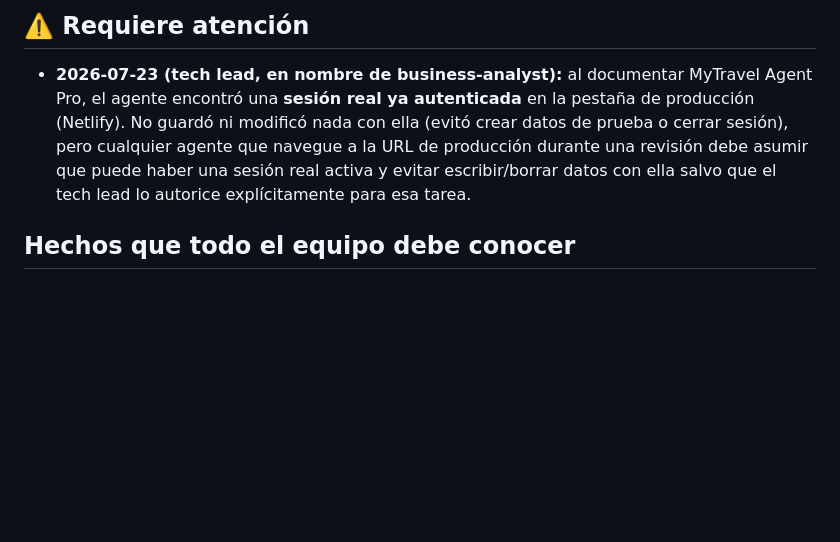
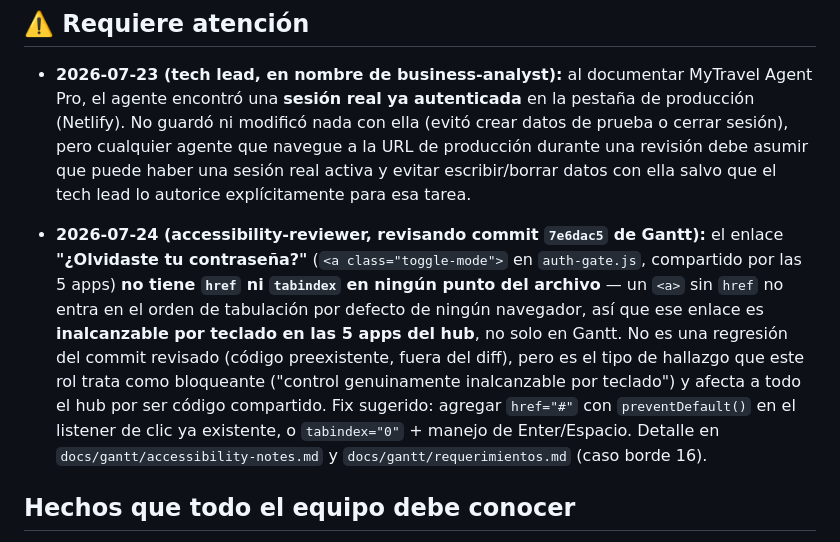
Before and after one commit to LiPimentel/lips-hub, a Markdown page: docs/team-memory.md, the part around one of its changes. Drawn GitHub-style; blank space fills up the shorter version.

```diff
--- a/docs/team-memory.md
+++ b/docs/team-memory.md
@@ -11,6 +11,8 @@ Este archivo lo leen y actualizan los 5 agentes de revisión del proyecto (busin
 ## ⚠️ Requiere atención
 
 - **2026-07-23 (tech lead, en nombre de business-analyst):** al documentar MyTravel Agent Pro, el agente encontró una **sesión real ya autenticada** en la pestaña de producción (Netlify). No guardó ni modificó nada con ella (evitó crear datos de prueba o cerrar sesión), pero cualquier agente que navegue a la URL de producción durante una revisión debe asumir que puede haber una sesión real activa y evitar escribir/borrar datos con ella salvo que el tech lead lo autorice explícitamente para esa tarea.
+
+- **2026-07-24 (accessibility-reviewer, revisando commit `7e6dac5` de Gantt):** el enlace **"¿Olvidaste tu contraseña?"** (`<a class="toggle-mode">` en `auth-gate.js`, compartido por las 5 apps) **no tiene `href` ni `tabindex` en ningún punto del archivo** — un `<a>` sin `href` no entra en el orden de tabulación por defecto de ningún navegador, así que ese enlace es **inalcanzable por teclado en las 5 apps del hub**, no solo en Gantt. No es una regresión del commit revisado (código preexistente, fuera del diff), pero es el tipo de hallazgo que este rol trata como bloqueante ("control genuinamente inalcanzable por teclado") y afecta a todo el hub por ser código compartido. Fix sugerido: agregar `href="#"` con `preventDefault()` en el listener de clic ya existente, o `tabindex="0"` + manejo de Enter/Espacio. Detalle en `docs/gantt/accessibility-notes.md` y `docs/gantt/requerimientos.md` (caso borde 16).
 
 ## Hechos que todo el equipo debe conocer
 
```
Also changed, not shown: other parts of docs/team-memory.md (+4 -0 lines), docs/gantt/accessibility-notes.md (added, +120 -0 lines), docs/gantt/requerimientos.md (+4 -0 lines).
